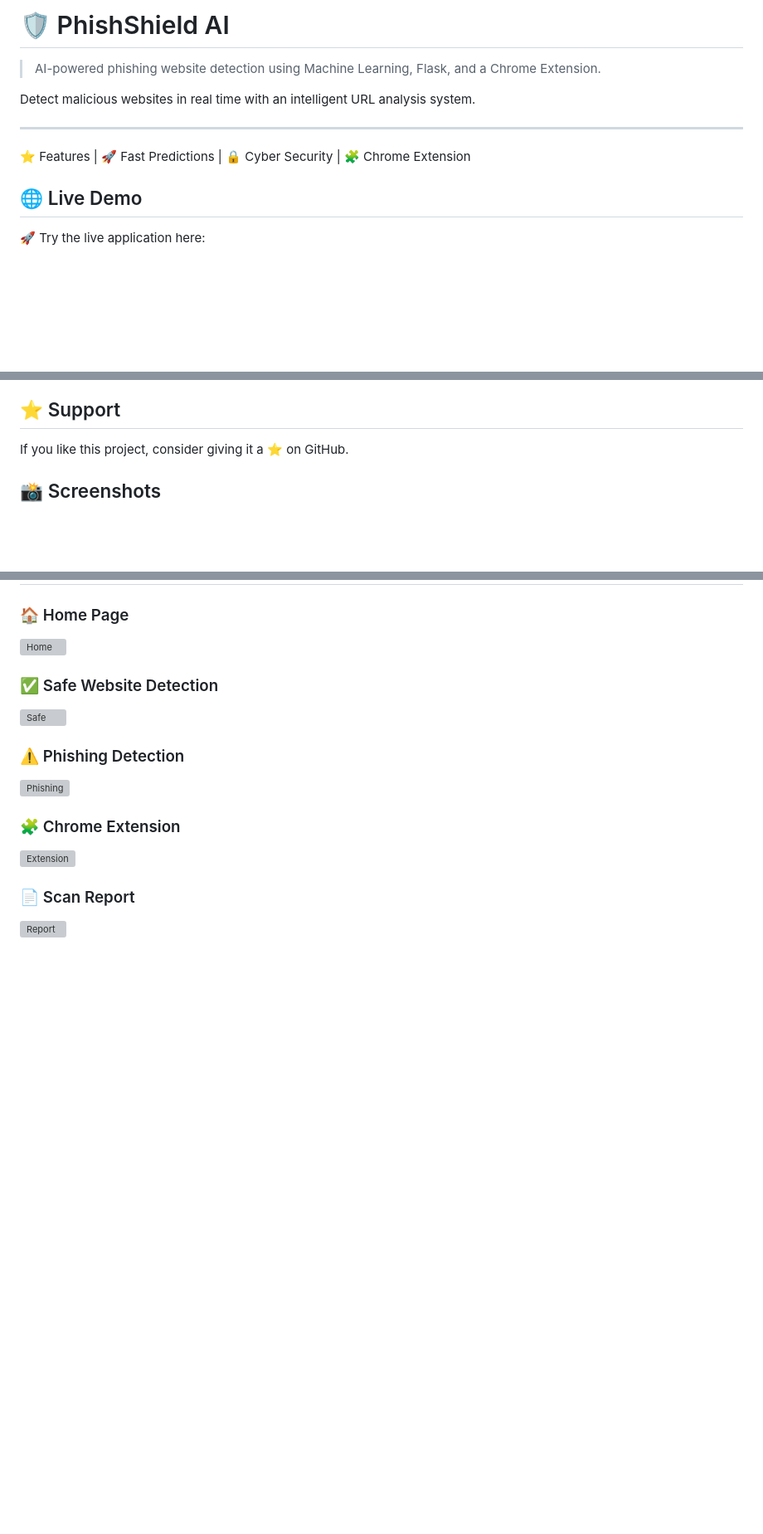
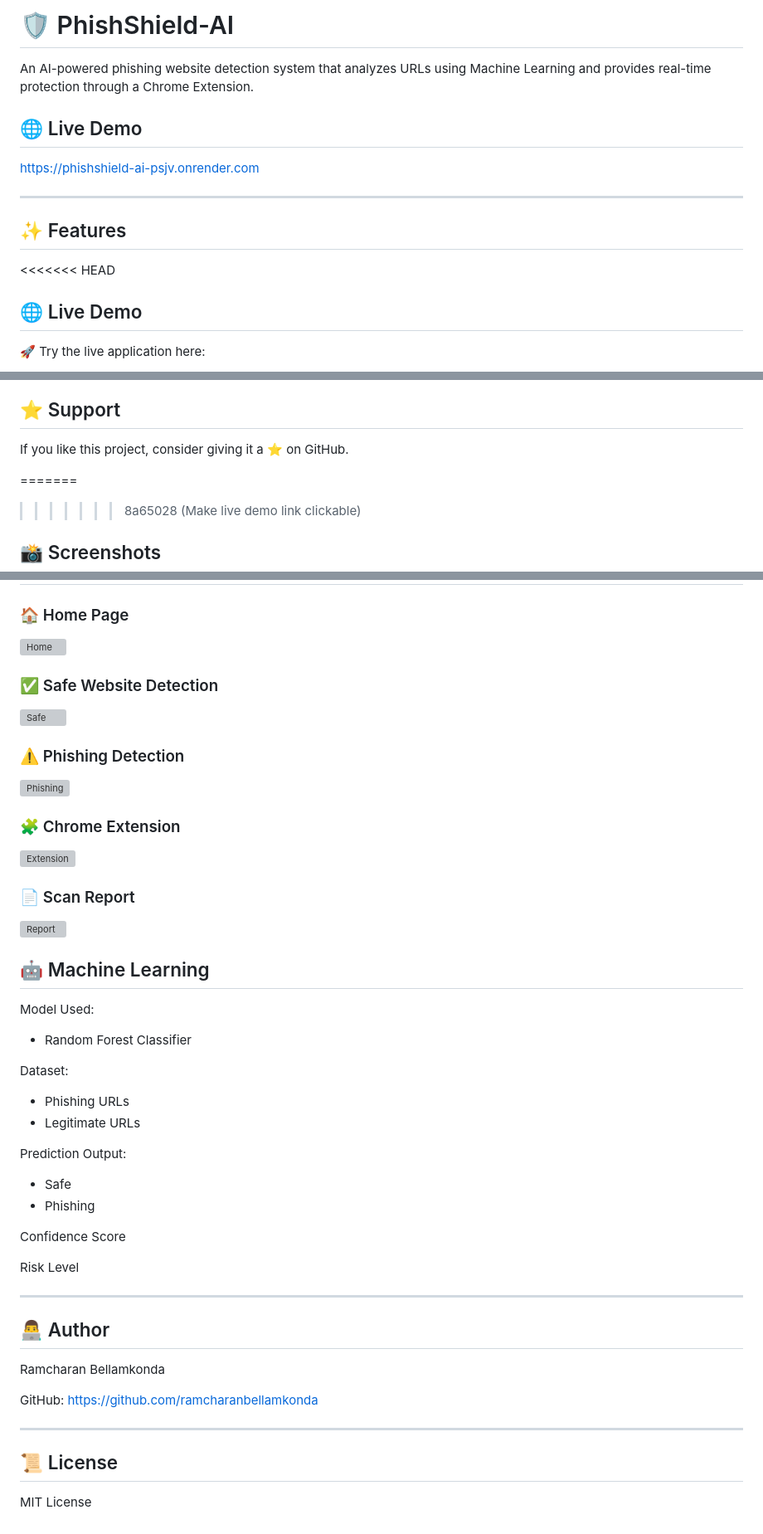
Before and after one commit to ramcharanbellamkonda/PhishShield-AI, a Markdown page: README.md, 3 parts joined by grey strips. Shown at 83% size. GitHub-like rendering; blank space fills up the shorter version; grey boxes are pictures that could not be loaded.

Commit message:
Make live demo link clickable

```diff
--- a/README.md
+++ b/README.md
@@ -1,13 +1,16 @@
-# 🛡️ PhishShield AI
+# 🛡️ PhishShield-AI
 
-> AI-powered phishing website detection using Machine Learning, Flask, and a Chrome Extension.
+An AI-powered phishing website detection system that analyzes URLs using Machine Learning and provides real-time protection through a Chrome Extension.
 
-Detect malicious websites in real time with an intelligent URL analysis system.
+## 🌐 Live Demo
+
+https://phishshield-ai-psjv.onrender.com
 
 ---
 
-⭐ Features | 🚀 Fast Predictions | 🔒 Cyber Security | 🧩 Chrome Extension
+## ✨ Features
 
+<<<<<<< HEAD
 ## 🌐 Live Demo
 
 🚀 Try the live application here:
@@ -234,6 +191,8 @@ GitHub: https://github.com/ramcharanbellamkonda
 If you like this project, consider giving it a ⭐ on GitHub.
 
 
+=======
+>>>>>>> 8a65028 (Make live demo link clickable)
 ## 📸 Screenshots
 
 ### 🏠 Home Page
@@ -250,3 +209,39 @@ If you like this project, consider giving it a ⭐ on GitHub.
 
 ### 📄 Scan Report
 ![Report](screenshots/report.png)
+
+
+## 🤖 Machine Learning
+
+Model Used:
+
+- Random Forest Classifier
+
+Dataset:
+
+- Phishing URLs
+- Legitimate URLs
+
+Prediction Output:
+
+- Safe
+- Phishing
+
+Confidence Score
+
+Risk Level
+
+---
+
+## 👨‍💻 Author
+
+Ramcharan Bellamkonda
+
+GitHub:
+https://github.com/ramcharanbellamkonda
+
+---
+
+## 📜 License
+
+MIT License
```
Also changed, not shown: other parts of README.md (+20 -66 lines).
